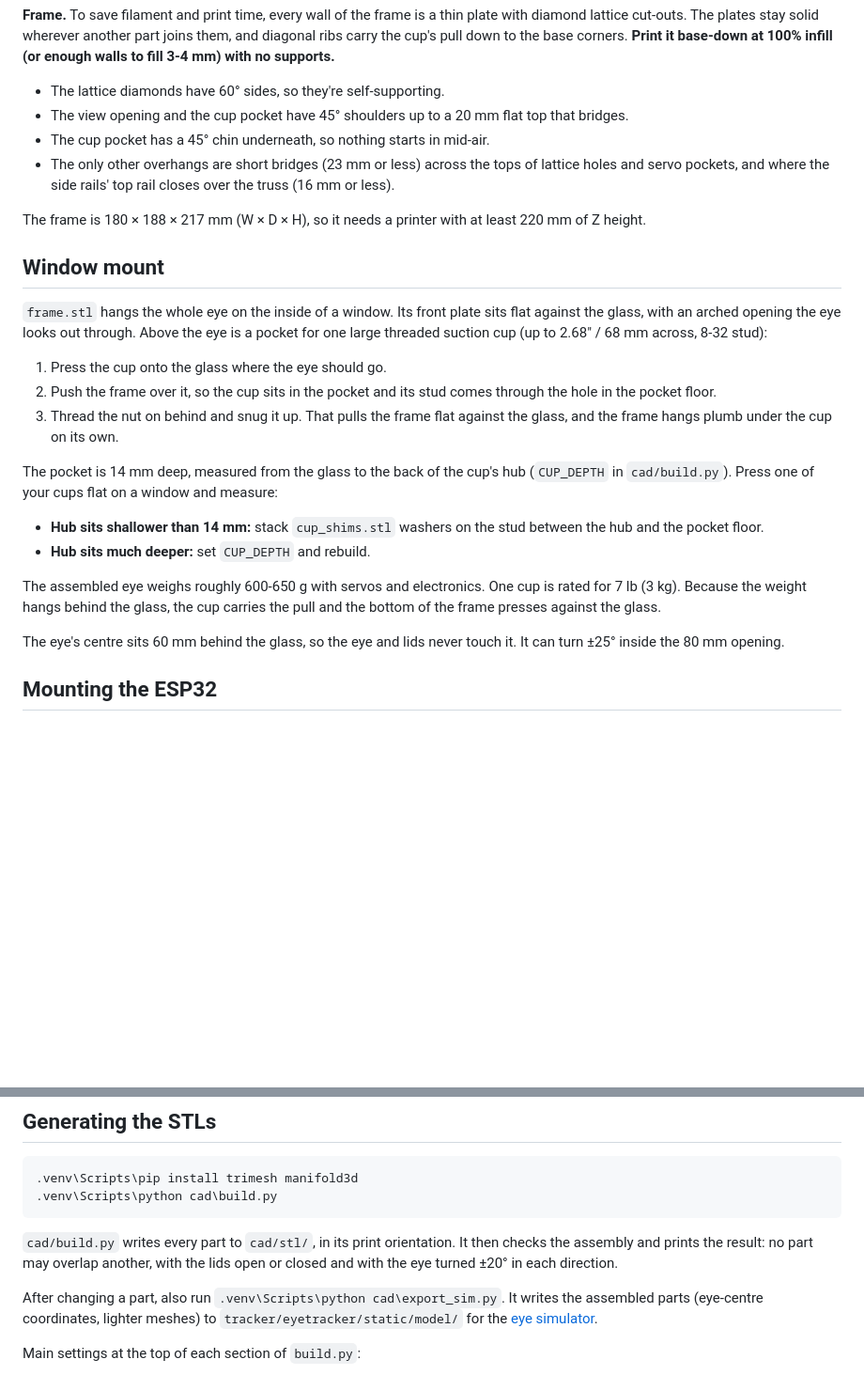
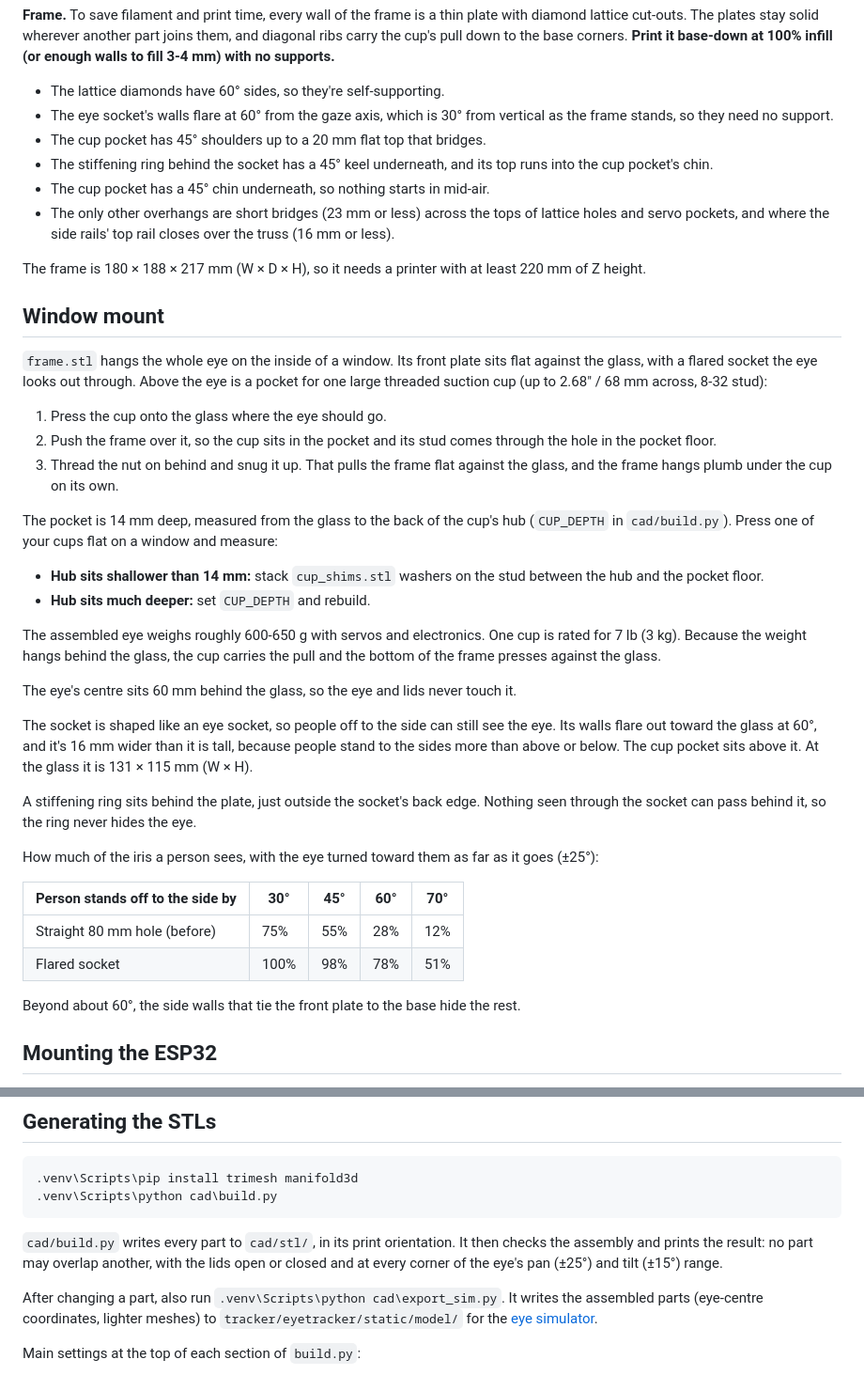
Before and after one commit to coreyfournier/SpookyEyeTracker, a Markdown page: docs/PRINTED_PARTS.md, 2 parts joined by grey strips. Shown at 94% size. Rendered like a GitHub page; blank space fills up the shorter version.

```diff
--- a/docs/PRINTED_PARTS.md
+++ b/docs/PRINTED_PARTS.md
@@ -146,8 +146,11 @@ diamond lattice cut-outs. The plates stay solid wherever another part joins them
 diagonal ribs carry the cup's pull down to the base corners. **Print it base-down at 100%
 infill (or enough walls to fill 3-4 mm) with no supports.**
 - The lattice diamonds have 60° sides, so they're self-supporting.
-- The view opening and the cup pocket have 45° shoulders up to a 20 mm flat top that
-  bridges.
+- The eye socket's walls flare at 60° from the gaze axis, which is 30° from vertical as the frame
+  stands, so they need no support.
+- The cup pocket has 45° shoulders up to a 20 mm flat top that bridges.
+- The stiffening ring behind the socket has a 45° keel underneath, and its top runs into the
+  cup pocket's chin.
 - The cup pocket has a 45° chin underneath, so nothing starts in mid-air.
 - The only other overhangs are short bridges (23 mm or less) across the tops of lattice
   holes and servo pockets, and where the side rails' top rail closes over the truss (16 mm or less).
@@ -158,7 +161,7 @@ Z height.
 ## Window mount
 
 `frame.stl` hangs the whole eye on the inside of a window. Its front plate sits flat
-against the glass, with an arched opening the eye looks out through. Above the eye is a
+against the glass, with a flared socket the eye looks out through. Above the eye is a
 pocket for one large threaded suction cup (up to 2.68" / 68 mm across, 8-32 stud):
 
 1. Press the cup onto the glass where the eye should go.
@@ -177,8 +180,24 @@ The assembled eye weighs roughly 600-650 g with servos and electronics. One cup
 for 7 lb (3 kg). Because the weight hangs behind the glass, the cup carries the pull and
 the bottom of the frame presses against the glass.
 
-The eye's centre sits 60 mm behind the glass, so the eye and lids never touch it. It can
-turn ±25° inside the 80 mm opening.
+The eye's centre sits 60 mm behind the glass, so the eye and lids never touch it.
+
+The socket is shaped like an eye socket, so people off to the side can still see the eye. Its
+walls flare out toward the glass at 60°, and it's 16 mm wider than it is tall, because people
+stand to the sides more than above or below. The cup pocket sits above it. At the glass it is
+131 × 115 mm (W × H).
+
+A stiffening ring sits behind the plate, just outside the socket's back edge. Nothing seen
+through the socket can pass behind it, so the ring never hides the eye.
+
+How much of the iris a person sees, with the eye turned toward them as far as it goes (±25°):
+
+| Person stands off to the side by | 30° | 45° | 60° | 70° |
+|---|---|---|---|---|
+| Straight 80 mm hole (before) | 75% | 55% | 28% | 12% |
+| Flared socket | 100% | 98% | 78% | 51% |
+
+Beyond about 60°, the side walls that tie the front plate to the base hide the rest.
 
 ## Mounting the ESP32
 
@@ -212,7 +231,7 @@ side, and its USB port stays reachable.
 
 `cad/build.py` writes every part to `cad/stl/`, in its print orientation. It then checks the
 assembly and prints the result: no part may overlap another, with the lids open or closed
-and with the eye turned ±20° in each direction.
+and at every corner of the eye's pan (±25°) and tilt (±15°) range.
 
 After changing a part, also run `.venv\Scripts\python cad\export_sim.py`. It writes the
 assembled parts (eye-centre coordinates, lighter meshes) to `tracker/eyetracker/static/model/`
```
Also changed, not shown: other parts of docs/PRINTED_PARTS.md (+3 -1 lines), docs/images/cad-frame.png, docs/images/cad-inside.png, docs/images/cad-parts.png, docs/images/cad-side.png, docs/images/cad-street.png, 5 other files.
